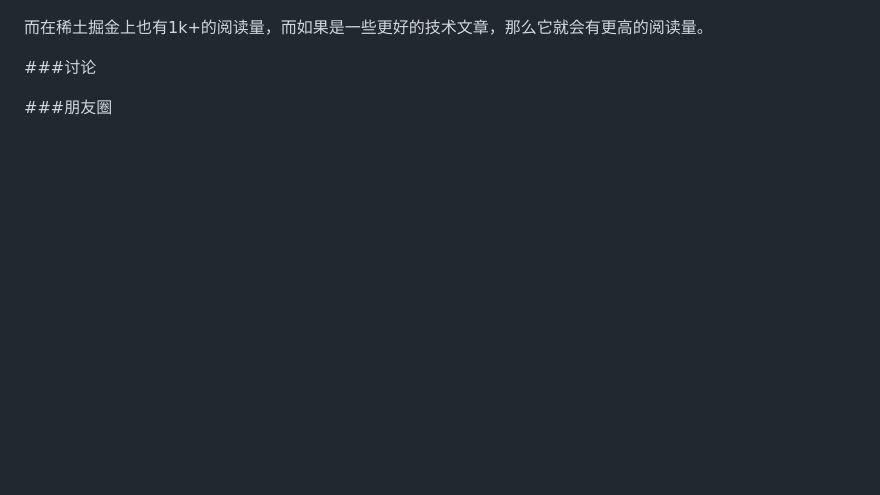
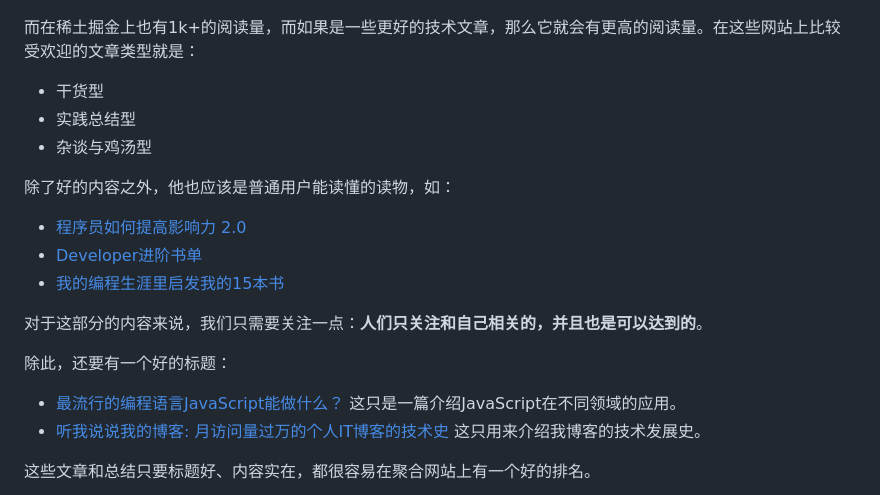
Before and after one commit to CuityMiko/beautiful-content, a Markdown page: chapters/chapter1.md, the part around the change printed below. GitHub-like rendering; blank space fills up the shorter version.

```diff
--- a/chapters/chapter1.md
+++ b/chapters/chapter1.md
@@ -94,8 +94,24 @@
 
 ![gold-xitu.jpg](../images/gold-xitu.jpg)
 
-而在稀土掘金上也有1k+的阅读量，而如果是一些更好的技术文章，那么它就会有更高的阅读量。
+而在稀土掘金上也有1k+的阅读量，而如果是一些更好的技术文章，那么它就会有更高的阅读量。在这些网站上比较受欢迎的文章类型就是：
 
-###讨论
+ - 干货型
+ - 实践总结型
+ - 杂谈与鸡汤型
 
-###朋友圈
+除了好的内容之外，他也应该是普通用户能读懂的读物，如：
+
+  - [程序员如何提高影响力 2.0](https://www.phodal.com/blog/improve-impact-2/)
+  - [Developer进阶书单](https://github.com/phodal/booktree)
+  - [我的编程生涯里启发我的15本书](https://www.phodal.com/blog/most-important-15-books-of-phodal-programmer-life/)
+
+对于这部分的内容来说，我们只需要关注一点：**人们只关注和自己相关的，并且也是可以达到的**。
+
+除此，还要有一个好的标题：
+
+ - [最流行的编程语言JavaScript能做什么？](http://zhuanlan.zhihu.com/p/20731338) 这只是一篇介绍JavaScript在不同领域的应用。
+ - [听我说说我的博客: 月访问量过万的个人IT博客的技术史](https://www.phodal.com/blog/phodal-blog-techlogoy-development/) 这只用来介绍我博客的技术发展史。
+
+这些文章和总结只要标题好、内容实在，都很容易在聚合网站上有一个好的排名。
+
```
Also changed, not shown: other parts of chapters/chapter1.md (+11 -2 lines), images/growth-weibo.jpg (added), images/growth-wp.jpg (added), images/longtail.png (added).
